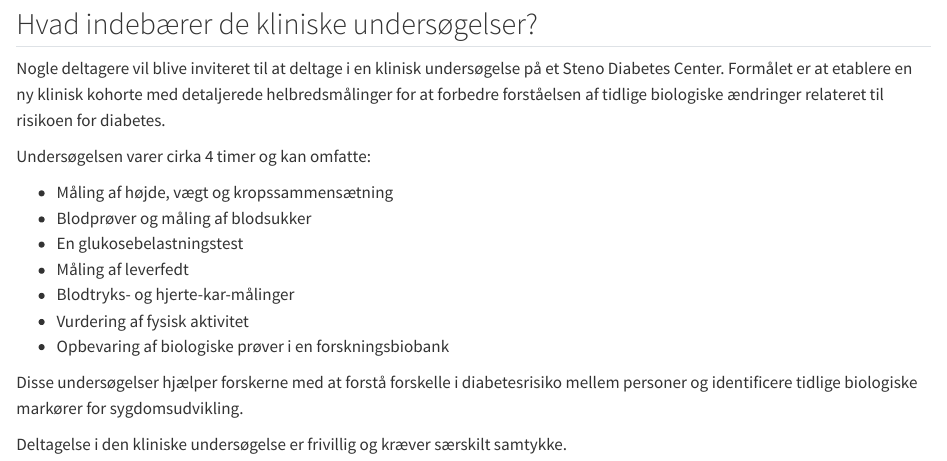
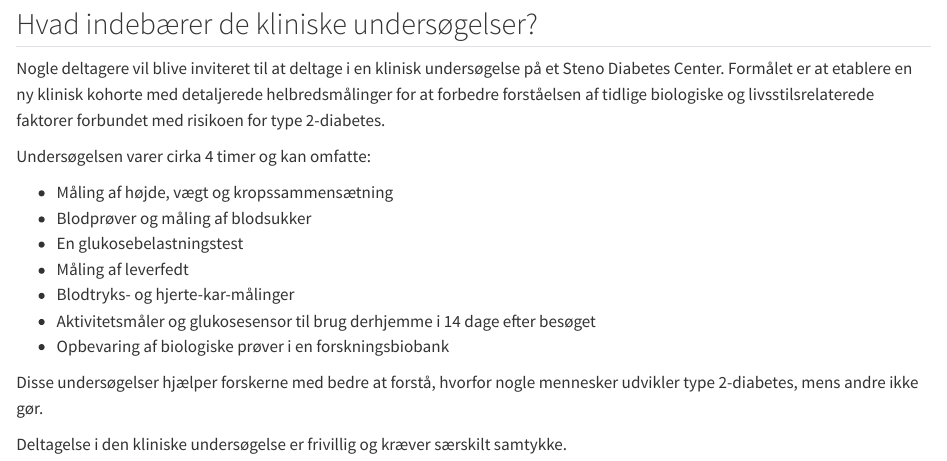
Before and after one commit to dp-next/wp3-participants, a Quarto document (da/participant-clinical.qmd): the page in a window 1100 px wide, from 80 px down. Rendered offline with R 4.5, knitr and Pandoc in place of Quarto, with nearby package versions.

Commit message:
Update participant-clinical.qmd

```diff
--- a/da/participant-clinical.qmd
+++ b/da/participant-clinical.qmd
@@ -4,7 +4,7 @@ title: "Klinisk undersøgelse"
 
 ## Hvad indebærer de kliniske undersøgelser?
 
-Nogle deltagere vil blive inviteret til at deltage i en klinisk undersøgelse på et Steno Diabetes Center. Formålet er at etablere en ny klinisk kohorte med detaljerede helbredsmålinger for at forbedre forståelsen af tidlige biologiske ændringer relateret til risikoen for diabetes.
+Nogle deltagere vil blive inviteret til at deltage i en klinisk undersøgelse på et Steno Diabetes Center. Formålet er at etablere en ny klinisk kohorte med detaljerede helbredsmålinger for at forbedre forståelsen af tidlige biologiske og livsstilsrelaterede faktorer forbundet med risikoen for type 2-diabetes.
 
 Undersøgelsen varer cirka 4 timer og kan omfatte:
 
@@ -13,9 +13,9 @@ Undersøgelsen varer cirka 4 timer og kan omfatte:
 - En glukosebelastningstest
 - Måling af leverfedt
 - Blodtryks- og hjerte-kar-målinger
-- Vurdering af fysisk aktivitet
+- Aktivitetsmåler og glukosesensor til brug derhjemme i 14 dage efter besøget
 - Opbevaring af biologiske prøver i en forskningsbiobank
 
-Disse undersøgelser hjælper forskerne med at forstå forskelle i diabetesrisiko mellem personer og identificere tidlige biologiske markører for sygdomsudvikling.
+Disse undersøgelser hjælper forskerne med bedre at forstå, hvorfor nogle mennesker udvikler type 2-diabetes, mens andre ikke gør.
 
 Deltagelse i den kliniske undersøgelse er frivillig og kræver særskilt samtykke.
```
